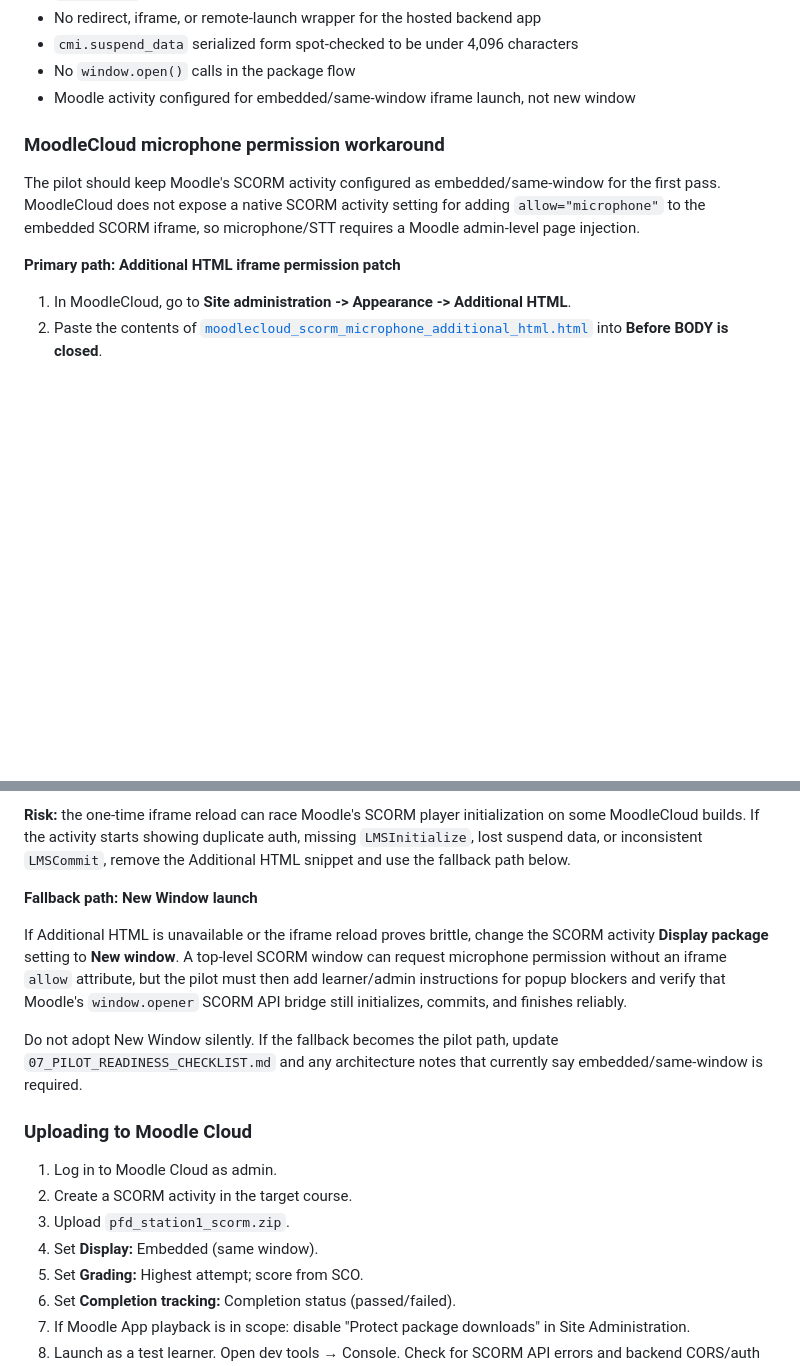
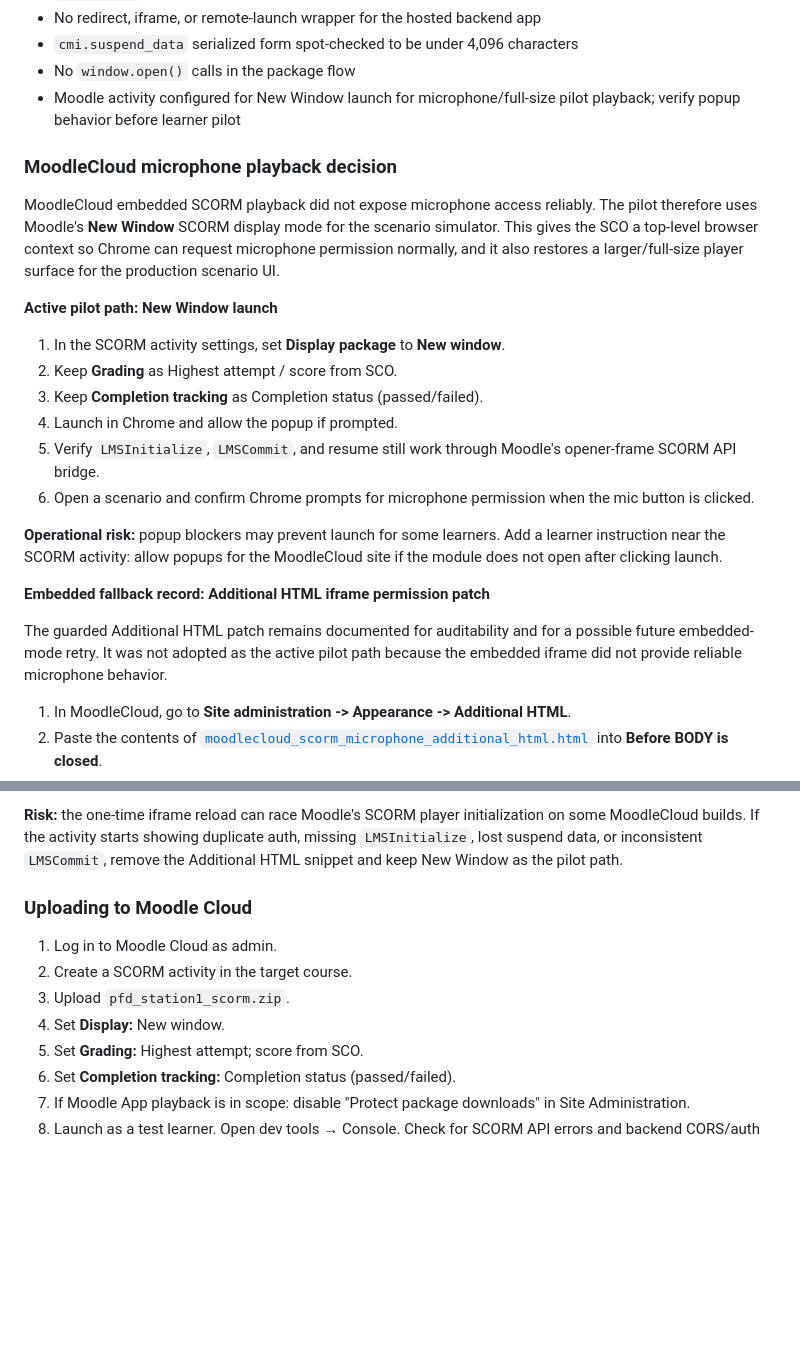
Before and after one commit to medfras/Peds-Assessment-SCORM, a Markdown page: PEDS_ASSESSMENT/06_REPO_SETUP_AND_MIGRATION_GUIDE.md, 2 parts joined by grey strips. Drawn GitHub-style; blank space fills up the shorter version.

Commit message:
Adopt MoodleCloud new window playback

```diff
--- a/PEDS_ASSESSMENT/06_REPO_SETUP_AND_MIGRATION_GUIDE.md
+++ b/PEDS_ASSESSMENT/06_REPO_SETUP_AND_MIGRATION_GUIDE.md
@@ -376,16 +376,36 @@ unzip -l pfd_station1_scorm.zip | grep imsmanifest.xml
 - No redirect, iframe, or remote-launch wrapper for the hosted backend app
 - `cmi.suspend_data` serialized form spot-checked to be under 4,096 characters
 - No `window.open()` calls in the package flow
-- Moodle activity configured for embedded/same-window iframe launch, not new window
+- Moodle activity configured for New Window launch for microphone/full-size pilot playback; verify popup behavior before learner pilot
 
-### MoodleCloud microphone permission workaround
+### MoodleCloud microphone playback decision
 
-The pilot should keep Moodle's SCORM activity configured as embedded/same-window
-for the first pass. MoodleCloud does not expose a native SCORM activity setting
-for adding `allow="microphone"` to the embedded SCORM iframe, so microphone/STT
-requires a Moodle admin-level page injection.
+MoodleCloud embedded SCORM playback did not expose microphone access reliably.
+The pilot therefore uses Moodle's **New Window** SCORM display mode for the
+scenario simulator. This gives the SCO a top-level browser context so Chrome can
+request microphone permission normally, and it also restores a larger/full-size
+player surface for the production scenario UI.
 
-**Primary path: Additional HTML iframe permission patch**
+**Active pilot path: New Window launch**
+
+1. In the SCORM activity settings, set **Display package** to **New window**.
+2. Keep **Grading** as Highest attempt / score from SCO.
+3. Keep **Completion tracking** as Completion status (passed/failed).
+4. Launch in Chrome and allow the popup if prompted.
+5. Verify `LMSInitialize`, `LMSCommit`, and resume still work through Moodle's
+   opener-frame SCORM API bridge.
+6. Open a scenario and confirm Chrome prompts for microphone permission when the
+   mic button is clicked.
+
+**Operational risk:** popup blockers may prevent launch for some learners. Add a
+learner instruction near the SCORM activity: allow popups for the MoodleCloud
+site if the module does not open after clicking launch.
+
+**Embedded fallback record: Additional HTML iframe permission patch**
+
+The guarded Additional HTML patch remains documented for auditability and for a
+possible future embedded-mode retry. It was not adopted as the active pilot path
+because the embedded iframe did not provide reliable microphone behavior.
 
 1. In MoodleCloud, go to **Site administration -> Appearance -> Additional HTML**.
 2. Paste the contents of
@@ -405,27 +425,14 @@ The snippet is intentionally guarded:
 **Risk:** the one-time iframe reload can race Moodle's SCORM player initialization
 on some MoodleCloud builds. If the activity starts showing duplicate auth,
 missing `LMSInitialize`, lost suspend data, or inconsistent `LMSCommit`, remove
-the Additional HTML snippet and use the fallback path below.
-
-**Fallback path: New Window launch**
-
-If Additional HTML is unavailable or the iframe reload proves brittle, change the
-SCORM activity **Display package** setting to **New window**. A top-level SCORM
-window can request microphone permission without an iframe `allow` attribute, but
-the pilot must then add learner/admin instructions for popup blockers and verify
-that Moodle's `window.opener` SCORM API bridge still initializes, commits, and
-finishes reliably.
-
-Do not adopt New Window silently. If the fallback becomes the pilot path, update
-`07_PILOT_READINESS_CHECKLIST.md` and any architecture notes that currently say
-embedded/same-window is required.
+the Additional HTML snippet and keep New Window as the pilot path.
 
 ### Uploading to Moodle Cloud
 
 1. Log in to Moodle Cloud as admin.
 2. Create a SCORM activity in the target course.
 3. Upload `pfd_station1_scorm.zip`.
-4. Set **Display:** Embedded (same window).
+4. Set **Display:** New window.
 5. Set **Grading:** Highest attempt; score from SCO.
 6. Set **Completion tracking:** Completion status (passed/failed).
 7. If Moodle App playback is in scope: disable "Protect package downloads" in Site Administration.
```
Also changed, not shown: PEDS_ASSESSMENT/07_PILOT_READINESS_CHECKLIST.md (+9 -8 lines).
